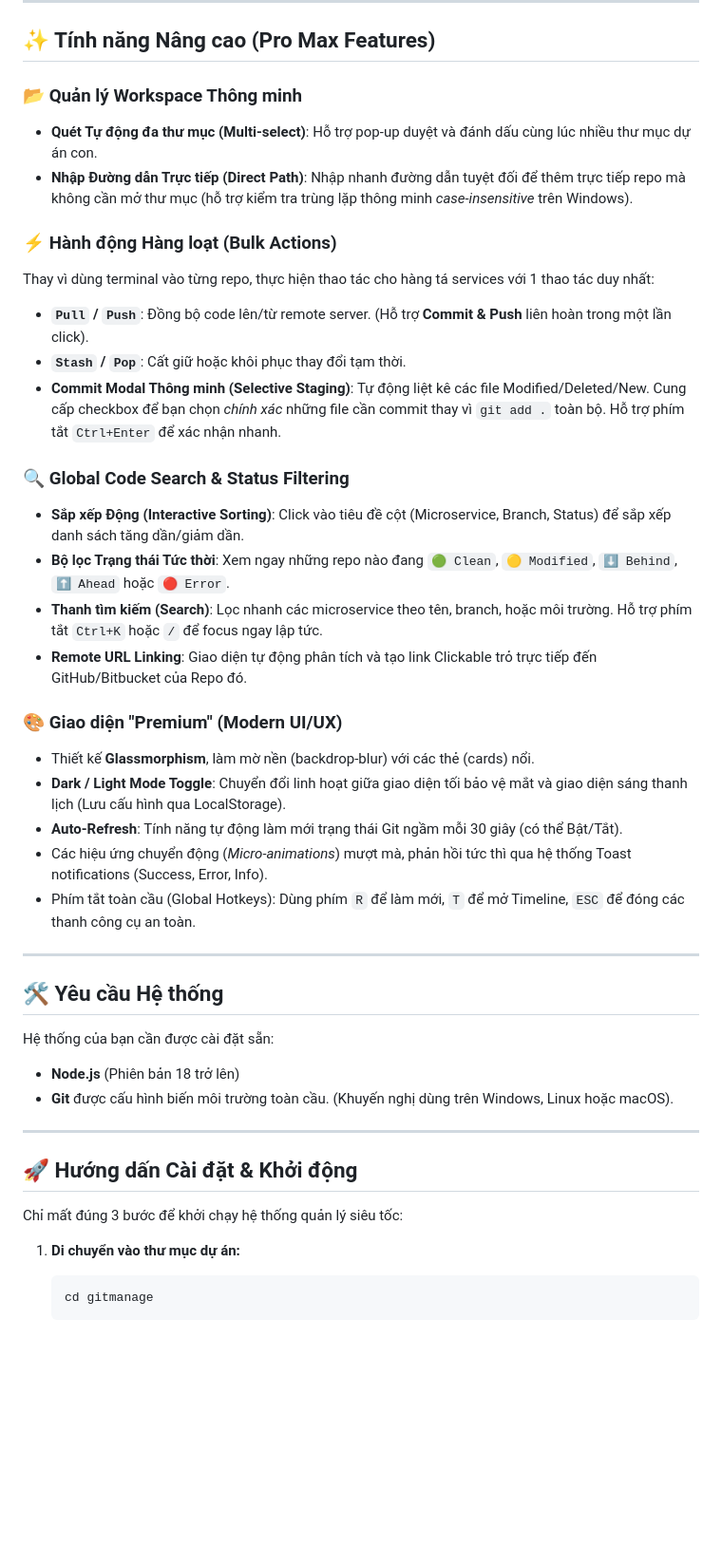
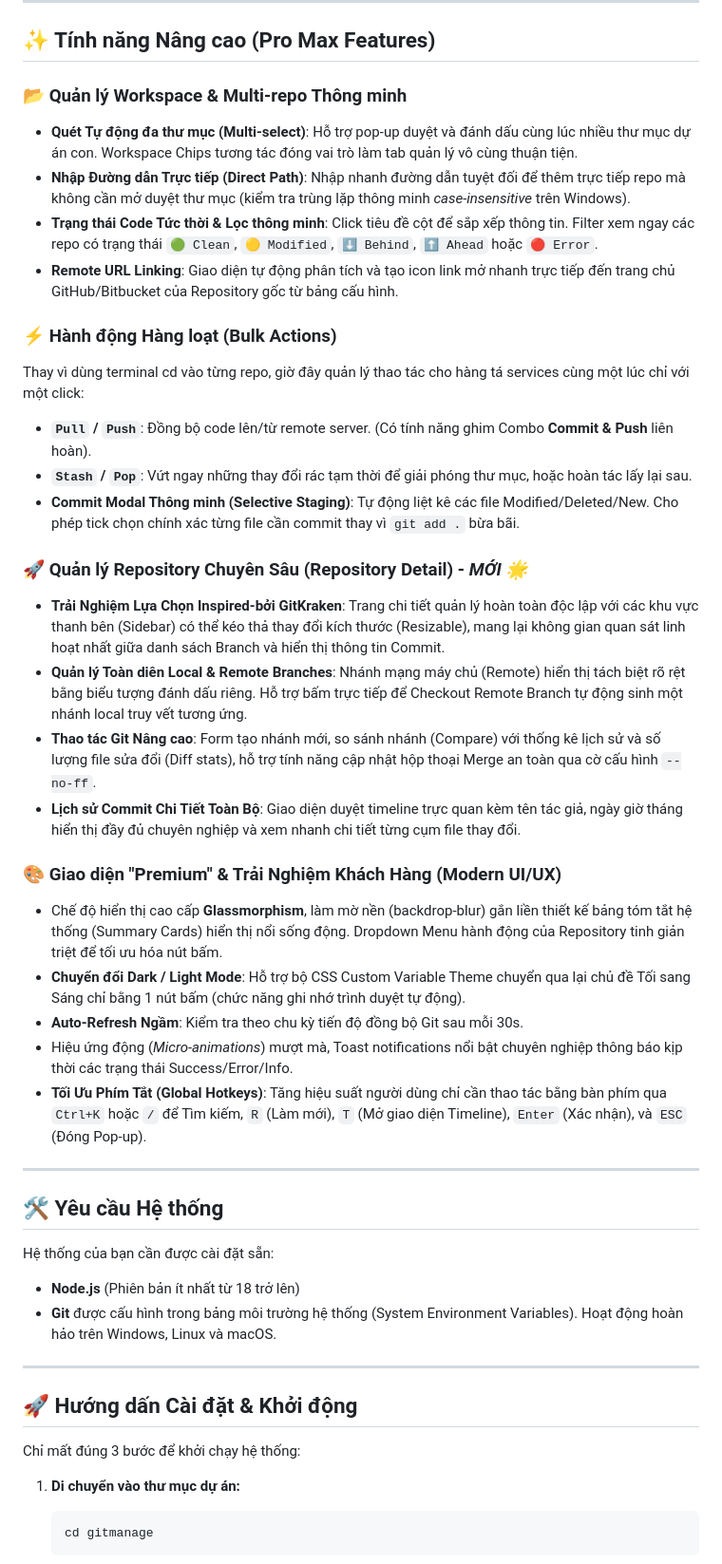
Before and after one commit to thanhduyits/gitmanage, a Markdown page: README.md, the part around one of its changes. Shown at 95% size. Drawn GitHub-style; blank space fills up the shorter version.

````diff
--- a/README.md
+++ b/README.md
@@ -8,42 +8,44 @@
 
 ## ✨ Tính năng Nâng cao (Pro Max Features)
 
-### 📂 Quản lý Workspace Thông minh
-- **Quét Tự động đa thư mục (Multi-select)**: Hỗ trợ pop-up duyệt và đánh dấu cùng lúc nhiều thư mục dự án con.
-- **Nhập Đường dẫn Trực tiếp (Direct Path)**: Nhập nhanh đường dẫn tuyệt đối để thêm trực tiếp repo mà không cần mở thư mục (hỗ trợ kiểm tra trùng lặp thông minh *case-insensitive* trên Windows).
+### 📂 Quản lý Workspace & Multi-repo Thông minh
+- **Quét Tự động đa thư mục (Multi-select)**: Hỗ trợ pop-up duyệt và đánh dấu cùng lúc nhiều thư mục dự án con. Workspace Chips tương tác đóng vai trò làm tab quản lý vô cùng thuận tiện.
+- **Nhập Đường dẫn Trực tiếp (Direct Path)**: Nhập nhanh đường dẫn tuyệt đối để thêm trực tiếp repo mà không cần mở duyệt thư mục (kiểm tra trùng lặp thông minh *case-insensitive* trên Windows).
+- **Trạng thái Code Tức thời & Lọc thông minh**: Click tiêu đề cột để sắp xếp thông tin. Filter xem ngay các repo có trạng thái `🟢 Clean`, `🟡 Modified`, `⬇️ Behind`, `⬆️ Ahead` hoặc `🔴 Error`.
+- **Remote URL Linking**: Giao diện tự động phân tích và tạo icon link mở nhanh trực tiếp đến trang chủ GitHub/Bitbucket của Repository gốc từ bảng cấu hình.
 
 ### ⚡ Hành động Hàng loạt (Bulk Actions)
-Thay vì dùng terminal vào từng repo, thực hiện thao tác cho hàng tá services với 1 thao tác duy nhất:
-- **`Pull` / `Push`**: Đồng bộ code lên/từ remote server. (Hỗ trợ **Commit & Push** liên hoàn trong một lần click).
-- **`Stash` / `Pop`**: Cất giữ hoặc khôi phục thay đổi tạm thời.
-- **Commit Modal Thông minh (Selective Staging)**: Tự động liệt kê các file Modified/Deleted/New. Cung cấp checkbox để bạn chọn *chính xác* những file cần commit thay vì `git add .` toàn bộ. Hỗ trợ phím tắt `Ctrl+Enter` để xác nhận nhanh.
+Thay vì dùng terminal cd vào từng repo, giờ đây quản lý thao tác cho hàng tá services cùng một lúc chỉ với một click:
+- **`Pull` / `Push`**: Đồng bộ code lên/từ remote server. (Có tính năng ghim Combo **Commit & Push** liên hoàn).
+- **`Stash` / `Pop`**: Vứt ngay những thay đổi rác tạm thời để giải phóng thư mục, hoặc hoàn tác lấy lại sau.
+- **Commit Modal Thông minh (Selective Staging)**: Tự động liệt kê các file Modified/Deleted/New. Cho phép tick chọn chính xác từng file cần commit thay vì `git add .` bừa bãi.
 
-### 🔍 Global Code Search & Status Filtering
-- **Sắp xếp Động (Interactive Sorting)**: Click vào tiêu đề cột (Microservice, Branch, Status) để sắp xếp danh sách tăng dần/giảm dần.
-- **Bộ lọc Trạng thái Tức thời**: Xem ngay những repo nào đang `🟢 Clean`, `🟡 Modified`, `⬇️ Behind`, `⬆️ Ahead` hoặc `🔴 Error`.
-- **Thanh tìm kiếm (Search)**: Lọc nhanh các microservice theo tên, branch, hoặc môi trường. Hỗ trợ phím tắt `Ctrl+K` hoặc `/` để focus ngay lập tức.
-- **Remote URL Linking**: Giao diện tự động phân tích và tạo link Clickable trỏ trực tiếp đến GitHub/Bitbucket của Repo đó.
+### 🚀 Quản lý Repository Chuyên Sâu (Repository Detail) - *MỚI 🌟*
+- **Trải Nghiệm Lựa Chọn Inspired-bởi GitKraken**: Trang chi tiết quản lý hoàn toàn độc lập với các khu vực thanh bên (Sidebar) có thể kéo thả thay đổi kích thước (Resizable), mang lại không gian quan sát linh hoạt nhất giữa danh sách Branch và hiển thị thông tin Commit.
+- **Quản lý Toàn diên Local & Remote Branches**: Nhánh mạng máy chủ (Remote) hiển thị tách biệt rõ rệt bằng biểu tượng đánh dấu riêng. Hỗ trợ bấm trực tiếp để Checkout Remote Branch tự động sinh một nhánh local truy vết tương ứng.
+- **Thao tác Git Nâng cao**: Form tạo nhánh mới, so sánh nhánh (Compare) với thống kê lịch sử và số lượng file sửa đổi (Diff stats), hỗ trợ tính năng cập nhật hộp thoại Merge an toàn qua cờ cấu hình `--no-ff`.
+- **Lịch sử Commit Chi Tiết Toàn Bộ**: Giao diện duyệt timeline trực quan kèm tên tác giả, ngày giờ tháng hiển thị đầy đủ chuyên nghiệp và xem nhanh chi tiết từng cụm file thay đổi.
 
-### 🎨 Giao diện "Premium" (Modern UI/UX)
-- Thiết kế **Glassmorphism**, làm mờ nền (backdrop-blur) với các thẻ (cards) nổi.
-- **Dark / Light Mode Toggle**: Chuyển đổi linh hoạt giữa giao diện tối bảo vệ mắt và giao diện sáng thanh lịch (Lưu cấu hình qua LocalStorage).
-- **Auto-Refresh**: Tính năng tự động làm mới trạng thái Git ngầm mỗi 30 giây (có thể Bật/Tắt).
-- Các hiệu ứng chuyển động (*Micro-animations*) mượt mà, phản hồi tức thì qua hệ thống Toast notifications (Success, Error, Info).
-- Phím tắt toàn cầu (Global Hotkeys): Dùng phím `R` để làm mới, `T` để mở Timeline, `ESC` để đóng các thanh công cụ an toàn.
+### 🎨 Giao diện "Premium" & Trải Nghiệm Khách Hàng (Modern UI/UX)
+- Chế độ hiển thị cao cấp **Glassmorphism**, làm mờ nền (backdrop-blur) gắn liền thiết kế bảng tóm tắt hệ thống (Summary Cards) hiển thị nổi sống động. Dropdown Menu hành động của Repository tinh giản triệt để tối ưu hóa nút bấm.
+- **Chuyển đổi Dark / Light Mode**: Hỗ trợ bộ CSS Custom Variable Theme chuyển qua lại chủ đề Tối sang Sáng chỉ bằng 1 nút bấm (chức năng ghi nhớ trình duyệt tự động).
+- **Auto-Refresh Ngầm**: Kiểm tra theo chu kỳ tiến độ đồng bộ Git sau mỗi 30s.
+- Hiệu ứng động (*Micro-animations*) mượt mà, Toast notifications nổi bật chuyên nghiệp thông báo kịp thời các trạng thái Success/Error/Info.
+- **Tối Ưu Phím Tắt (Global Hotkeys)**: Tăng hiệu suất người dùng chỉ cần thao tác bằng bàn phím qua `Ctrl+K` hoặc `/` để Tìm kiếm, `R` (Làm mới), `T` (Mở giao diện Timeline), `Enter` (Xác nhận), và `ESC` (Đóng Pop-up).
 
 ---
 
 ## 🛠️ Yêu cầu Hệ thống
 
 Hệ thống của bạn cần được cài đặt sẵn:
-- **Node.js** (Phiên bản 18 trở lên)
-- **Git** được cấu hình biến môi trường toàn cầu. (Khuyến nghị dùng trên Windows, Linux hoặc macOS).
+- **Node.js** (Phiên bản ít nhất từ 18 trở lên)
+- **Git** được cấu hình trong bảng môi trường hệ thống (System Environment Variables). Hoạt động hoàn hảo trên Windows, Linux và macOS.
 
 ---
 
 ## 🚀 Hướng dấn Cài đặt & Khởi động
 
-Chỉ mất đúng 3 bước để khởi chạy hệ thống quản lý siêu tốc:
+Chỉ mất đúng 3 bước để khởi chạy hệ thống:
 
 1. **Di chuyển vào thư mục dự án:**
    ```bash
````
Also changed, not shown: other parts of README.md (+9 -9 lines).
